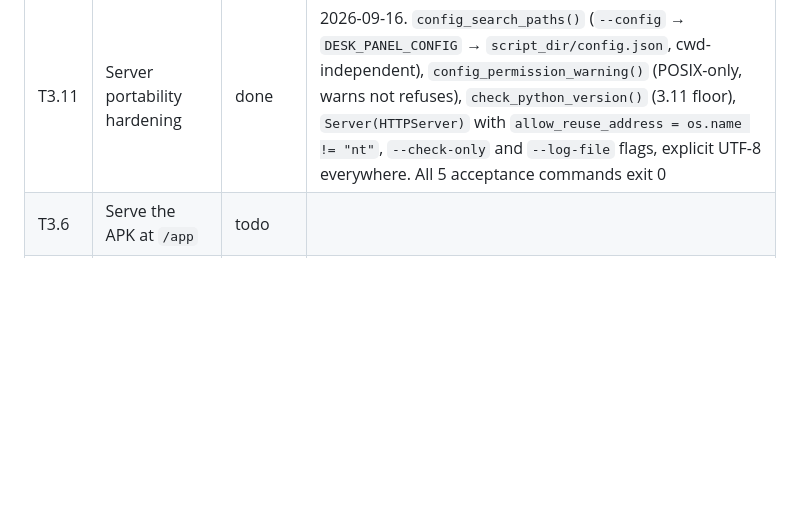
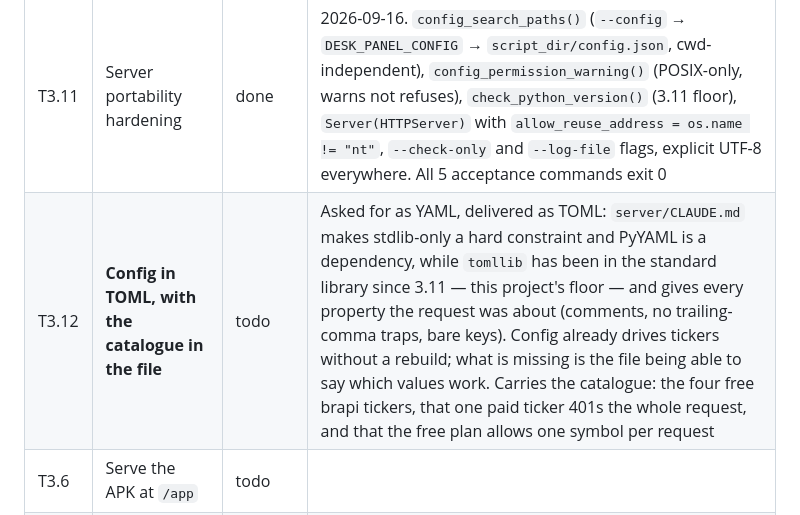
Before and after one commit to boscocp/desk-panel, a Markdown page: tasks/STATUS.md, the part around one of its changes. Drawn GitHub-style; blank space fills up the shorter version.

```diff
--- a/tasks/STATUS.md
+++ b/tasks/STATUS.md
@@ -62,6 +62,7 @@ Rows without a task file — T0.0, T0.2, T0.3, T0.4 — are bootstrap work, reco
 | T3.9 | Linux: systemd user unit (graphical-session) | todo | Dev box. Beware `Linger=yes` |
 | T3.10 | macOS: LaunchAgent | blocked | No Mac. Plist and docs ship anyway |
 | T3.11 | Server portability hardening | done | 2026-09-16. `config_search_paths()` (`--config` → `DESK_PANEL_CONFIG` → `script_dir/config.json`, cwd-independent), `config_permission_warning()` (POSIX-only, warns not refuses), `check_python_version()` (3.11 floor), `Server(HTTPServer)` with `allow_reuse_address = os.name != "nt"`, `--check-only` and `--log-file` flags, explicit UTF-8 everywhere. All 5 acceptance commands exit 0 |
+| T3.12 | **Config in TOML, with the catalogue in the file** | todo | Asked for as YAML, delivered as TOML: `server/CLAUDE.md` makes stdlib-only a hard constraint and PyYAML is a dependency, while `tomllib` has been in the standard library since 3.11 — this project's floor — and gives every property the request was about (comments, no trailing-comma traps, bare keys). Config already drives tickers without a rebuild; what is missing is the file being able to say which values work. Carries the catalogue: the four free brapi tickers, that one paid ticker 401s the whole request, and that the free plan allows one symbol per request |
 | T3.6 | Serve the APK at `/app` | todo | |
 | T3.7 | `POST /action/{id}` stub returning 501 | done | 2026-09-19. Rode along with wave 8 because TT.3 was `blocked` on it as well as on T3.3, and stranding TT.3 a second time for a five-line route would have been the more expensive choice. Matched narrowly by a pure `action_id(path)`: one segment, non-empty, no nesting, no `..`, no query — which is the first half of the closed-allowlist promise in `server/CLAUDE.md`. 501 rather than 404 or 200, because the route exists and does nothing yet, and that is exactly what 501 says. `probe.py --serve --url /action/anything --method POST --expect-status 501` exits 0 |
 | TT.2 | Server unit tests + fixtures | done | 2026-09-19. Re-opened by wave 8, as its earlier note asked. 86 tests now, up from 32: every provider normaliser against a **real recorded response** in `server/tests/fixtures/`, plus the cache, the stale fallback and the payload assembly. The fixtures are captures, not hand-written shapes — which is the point, since the shapes for crypto and FX were not in anybody's documentation. `TimedCache` takes `now` as an argument and `App` takes its clock, so a 300s TTL expires in a function call rather than a sleep. **A test found a real defect**: after a failed refresh the cache did not move `fetched_at`, so every subsequent request retried — an upstream that is down would have become one outbound call per panel poll, the exact traffic the cache exists to prevent, arriving when the upstream can least afford it. A failure now spends the TTL like a success does. The acceptance's real check passes too: the whole suite is green inside a network namespace with no route out, proved by a `URLError` on a live URL from that same namespace |
```
Also changed, not shown: other parts of tasks/STATUS.md (+2 -0 lines), tasks/T6.7-theme-boundary.md (added, +103 -0 lines).
